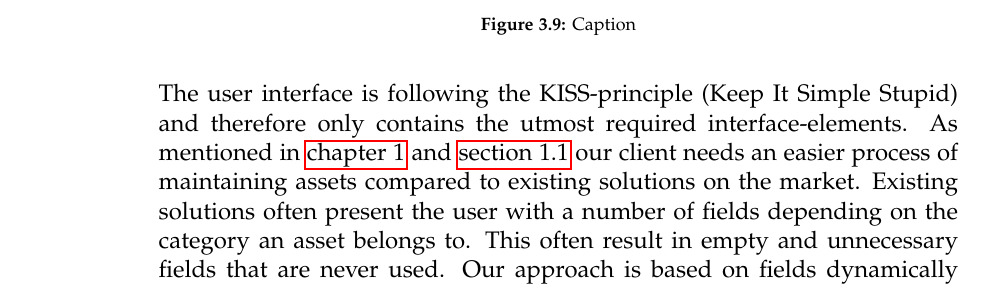
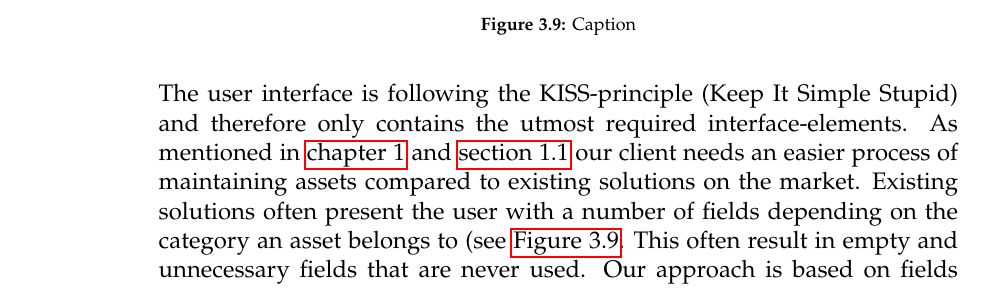
Before and after one commit to dkalaxdk/P3---Rapport, a LaTeX thesis (master.tex, which reads sections/ProblemAnalyse/ApplicationDomain/User-interface/Introduction.tex): part of page 41 of 55, cut so that both start at the same text. Compiled offline with pdfLaTeX.

Commit message:
Another commit

```diff
--- a/sections/ProblemAnalyse/ApplicationDomain/User-interface/Introduction.tex
+++ b/sections/ProblemAnalyse/ApplicationDomain/User-interface/Introduction.tex
@@ -5,11 +5,10 @@
     \centering
     \frame{\includegraphics[width=0.9\textwidth]{figures/other-systems/snipeitapp-create-asset-ui-screenshot.png}}
     \caption{Caption}
-    \label{fig:too}
+    \label{fig:too-many-fields}
 \end{figure}
 
-
-The user interface is following the KISS-principle (Keep It Simple Stupid) and therefore only contains the utmost required interface-elements. As mentioned in \autoref{ch:introduction} and \autoref{ch:problemdefinition} our client needs an easier process of maintaining assets compared to existing solutions on the market. Existing solutions often present the user with a number of fields depending on the category an asset belongs to. This often result in empty and unnecessary fields that are never used. Our approach is based on fields dynamically appearing based on tags added to an asset.
+The user interface is following the KISS-principle (Keep It Simple Stupid) and therefore only contains the utmost required interface-elements. As mentioned in \autoref{ch:introduction} and \autoref{ch:problemdefinition} our client needs an easier process of maintaining assets compared to existing solutions on the market. Existing solutions often present the user with a number of fields depending on the category an asset belongs to (see \autoref{fig:too-many-fields}. This often result in empty and unnecessary fields that are never used. Our approach is based on fields dynamically appearing based on tags added to an asset.
 
 \begin{figure}[H]
     \centering
```
